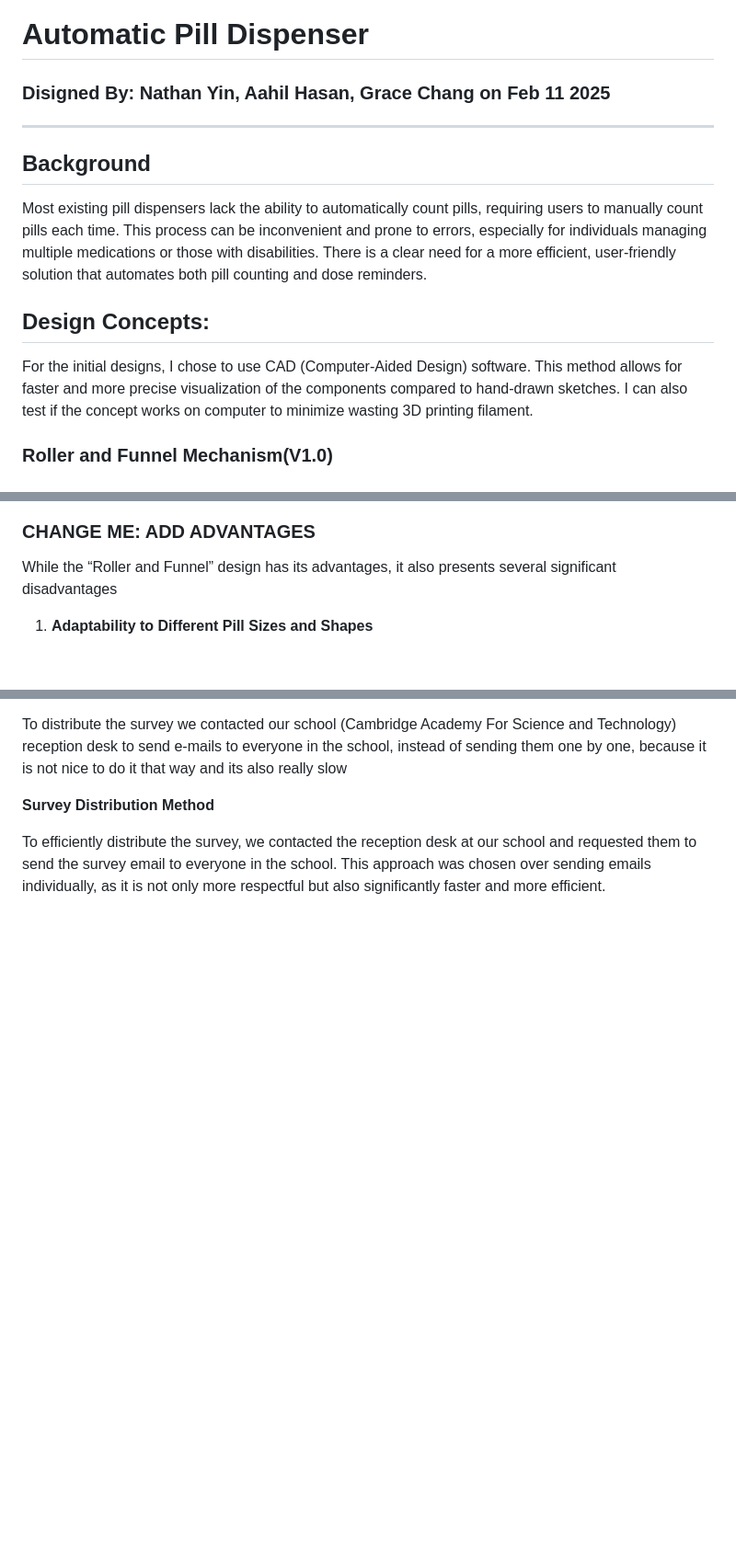
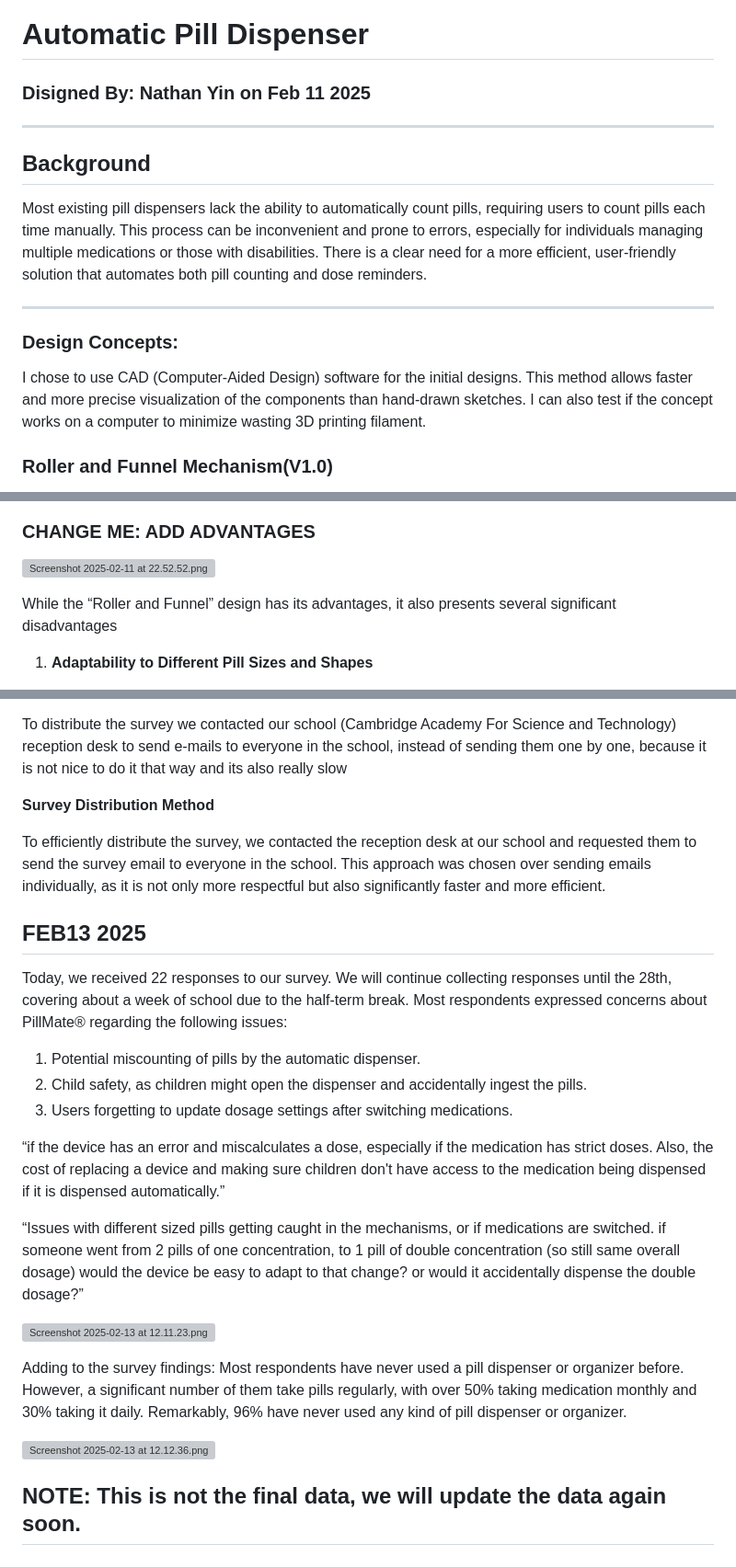
Before and after one commit to zibuyin/NathanY12345.github.io, a Markdown page: index.md, 3 parts joined by grey strips. Shown at 92% size. Drawn GitHub-style; blank space fills up the shorter version; grey boxes are pictures that could not be loaded.

```diff
--- a/index.md
+++ b/index.md
@@ -1,16 +1,18 @@
 # Automatic Pill Dispenser
 
-### Disigned By: Nathan Yin, Aahil Hasan, Grace Chang on Feb 11 2025
+### Disigned By: Nathan Yin on Feb 11 2025
 
 ---
 
 ## Background
 
-Most existing pill dispensers lack the ability to automatically count pills, requiring users to manually count pills each time. This process can be inconvenient and prone to errors, especially for individuals managing multiple medications or those with disabilities. There is a clear need for a more efficient, user-friendly solution that automates both pill counting and dose reminders.
+Most existing pill dispensers lack the ability to automatically count pills, requiring users to count pills each time manually. This process can be inconvenient and prone to errors, especially for individuals managing multiple medications or those with disabilities. There is a clear need for a more efficient, user-friendly solution that automates both pill counting and dose reminders.
 
-## **Design Concepts:**
+---
 
-For the initial designs, I chose to use CAD (Computer-Aided Design) software. This method allows for faster and more precise visualization of the components compared to hand-drawn sketches. I can also test if the concept works on computer to minimize wasting 3D printing filament.
+### **Design Concepts:**
+
+I chose to use CAD (Computer-Aided Design) software for the initial designs. This method allows faster and more precise visualization of the components than hand-drawn sketches. I can also test if the concept works on a computer to minimize wasting 3D printing filament.
 
 ### **Roller and Funnel Mechanism(V1.0)**
 
@@ -21,5 +23,6 @@ Inside the tunnel, an infrared (IR) sensor detects the number of pills being dis
 ### CHANGE ME: ADD ADVANTAGES
 
+![Screenshot 2025-02-11 at 22.52.52.png](attachment:51cd10c9-f2c4-4b7b-a6f6-f55130790bb6:Screenshot_2025-02-11_at_22.52.52.png)
 
 While the “Roller and Funnel” design has its advantages, it also presents several significant disadvantages
 
@@ -59,3 +65,22 @@ To distribute the survey we contacted our school (Cambridge Academy For Science
 **Survey Distribution Method**
 
 To efficiently distribute the survey, we contacted the reception desk at our school and requested them to send the survey email to everyone in the school. This approach was chosen over sending emails individually, as it is not only more respectful but also significantly faster and more efficient.
+
+## FEB13 2025
+
+Today, we received 22 responses to our survey. We will continue collecting responses until the 28th, covering about a week of school due to the half-term break. Most respondents expressed concerns about PillMate® regarding the following issues:
+1.	Potential miscounting of pills by the automatic dispenser.
+2.	Child safety, as children might open the dispenser and accidentally ingest the pills.
+3.	Users forgetting to update dosage settings after switching medications.
+
+“if the device has an error and miscalculates a dose, especially if the medication has strict doses. Also, the cost of replacing a device and making sure children don't have access to the medication being dispensed if it is dispensed automatically.”
+
+“Issues with different sized pills getting caught in the mechanisms, or if medications are switched. if someone went from 2 pills of one concentration, to 1 pill of double concentration (so still same overall dosage) would the device be easy to adapt to that change? or would it accidentally dispense the double dosage?”
+
+![Screenshot 2025-02-13 at 12.11.23.png](attachment:6f075421-3282-4643-b510-0b1a6f8be90b:Screenshot_2025-02-13_at_12.11.23.png)
+
+Adding to the survey findings: Most respondents have never used a pill dispenser or organizer before. However, a significant number of them take pills regularly, with over 50% taking medication monthly and 30% taking it daily. Remarkably, 96% have never used any kind of pill dispenser or organizer.
+
+![Screenshot 2025-02-13 at 12.12.36.png](attachment:d0099e97-0e03-441b-80ae-10a6e473c985:Screenshot_2025-02-13_at_12.12.36.png)
+
+## NOTE: This is not the final data, we will update the data again soon.
```
Also changed, not shown: other parts of index.md (+6 -3 lines).
